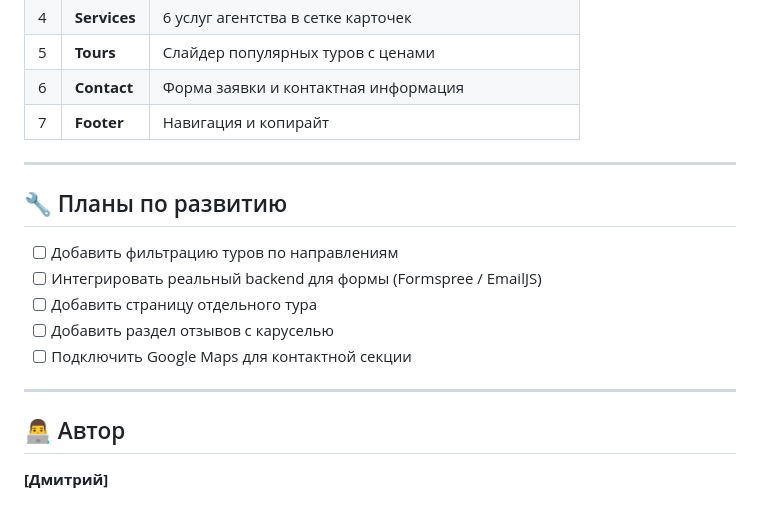
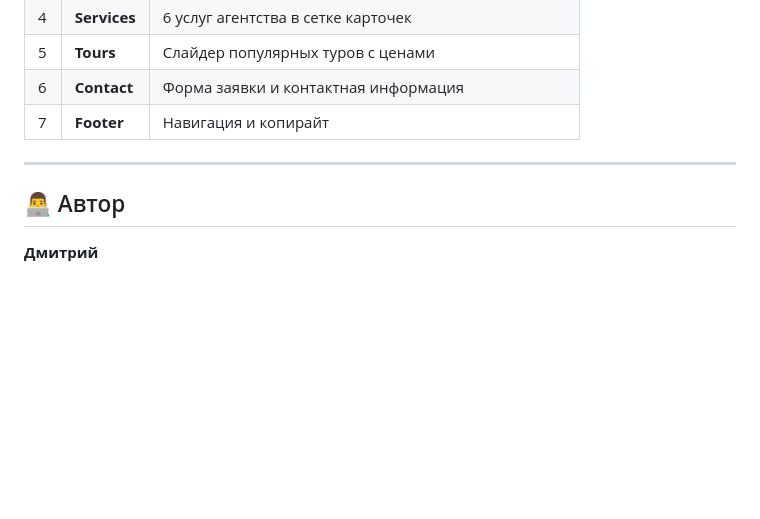
Before and after one commit to isDmitryy/globe_tour, a Markdown page: README.md, the part around one of its changes. Rendered like a GitHub page; blank space fills up the shorter version.

Commit message:
Update README by removing development plans
Removed development plans section and updated author formatting.

```diff
--- a/README.md
+++ b/README.md
@@ -206,16 +202,6 @@ python -m http.server 8000
 
 ---
 
-## 🔧 Планы по развитию
-
-- [ ] Добавить фильтрацию туров по направлениям
-- [ ] Интегрировать реальный backend для формы (Formspree / EmailJS)
-- [ ] Добавить страницу отдельного тура
-- [ ] Добавить раздел отзывов с каруселью
-- [ ] Подключить Google Maps для контактной секции
-
----
-
 ## 👨‍💻 Автор
 
-**[Дмитрий]**
+**Дмитрий**
```
Also changed, not shown: other parts of README.md (+0 -4 lines).
